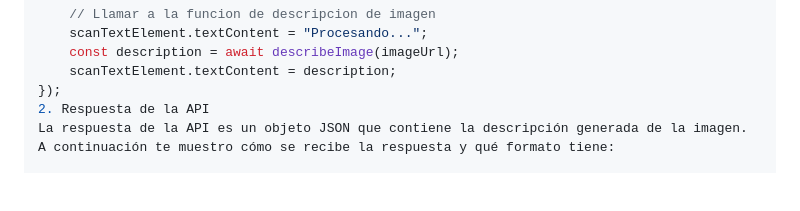
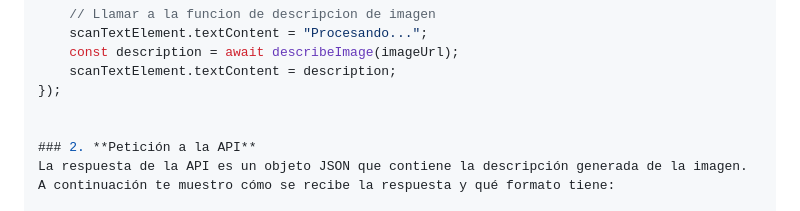
Before and after one commit to JuanBuitrago04/ImageIQ, a Markdown page: README.md, the part around the change. Rendered like a GitHub page; blank space fills up the shorter version.

```diff
--- a/README.md
+++ b/README.md
@@ -75,7 +75,9 @@ document.getElementById("scanButton").addEventListener("click", async () => {
     const description = await describeImage(imageUrl);
     scanTextElement.textContent = description;
 });
-2. Respuesta de la API
+
+
+### 2. **Petición a la API**
 La respuesta de la API es un objeto JSON que contiene la descripción generada de la imagen. A continuación te muestro cómo se recibe la respuesta y qué formato tiene:
 
 json
```
